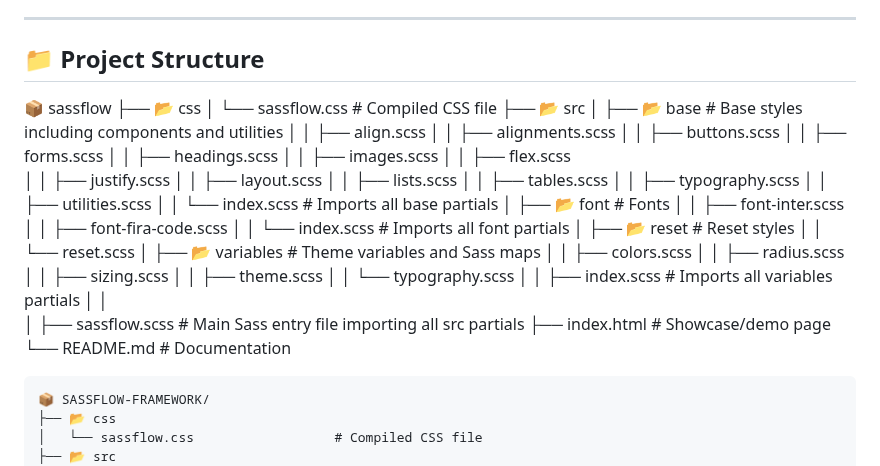
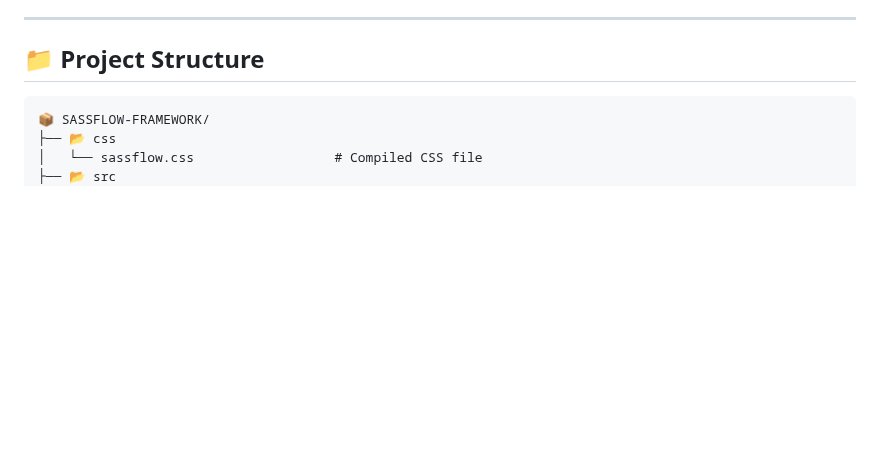
Before and after one commit to niki0012A/SassFlow-Framework, a Markdown page: README.MD, the part around the change. Drawn GitHub-style; blank space fills up the shorter version.

````diff
--- a/README.MD
+++ b/README.MD
@@ -20,42 +20,6 @@ SassFlow uses a theme-first approach, with centralized variables and utility cla
 ---
 
 ## 📁 Project Structure
-📦 sassflow
-├── 📂 css
-│   └── sassflow.css                  # Compiled CSS file
-├── 📂 src
-│   ├── 📂 base                      # Base styles including components and utilities
-│   │   ├── align.scss
-│   │   ├── alignments.scss
-│   │   ├── buttons.scss
-│   │   ├── forms.scss
-│   │   ├── headings.scss
-│   │   ├── images.scss
-│   │   ├── flex.scss
-│   │   ├── justify.scss
-│   │   ├── layout.scss
-│   │   ├── lists.scss
-│   │   ├── tables.scss
-│   │   ├── typography.scss
-│   │   ├── utilities.scss
-│   │   └── index.scss               # Imports all base partials
-│   ├── 📂 font                      # Fonts
-│   │   ├── font-inter.scss
-│   │   ├── font-fira-code.scss
-│   │   └── index.scss               # Imports all font partials
-│   ├── 📂 reset                     # Reset styles
-│   │   └── reset.scss
-│   ├── 📂 variables                 # Theme variables and Sass maps
-│   │   ├── colors.scss
-│   │   ├── radius.scss
-│   │   ├── sizing.scss
-│   │   ├── theme.scss
-│   │   └── typography.scss
-│   │   ├── index.scss              # Imports all variables partials
-│   │
-│   ├── sassflow.scss               # Main Sass entry file importing all src partials
-├── index.html                      # Showcase/demo page
-└── README.md                       # Documentation
 
 ```
 📦 SASSFLOW-FRAMEWORK/
````
